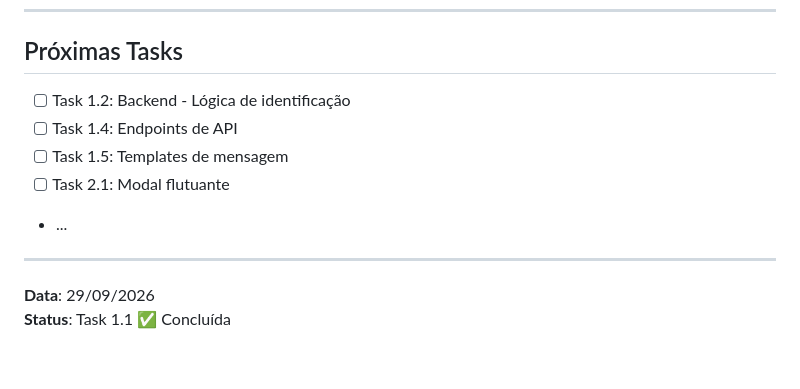
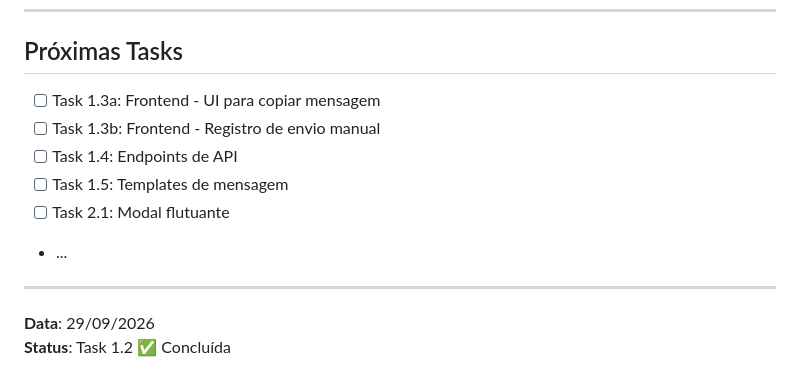
Before and after one commit to qqafabio/cibelematozofotografia, a Markdown page: docs/MODULO_COBRANCA.md, the part around one of its changes. Drawn GitHub-style.

```diff
--- a/docs/MODULO_COBRANCA.md
+++ b/docs/MODULO_COBRANCA.md
@@ -185,7 +270,8 @@
 
 ## Próximas Tasks
 
-- [ ] Task 1.2: Backend - Lógica de identificação
+- [ ] Task 1.3a: Frontend - UI para copiar mensagem
+- [ ] Task 1.3b: Frontend - Registro de envio manual
 - [ ] Task 1.4: Endpoints de API
 - [ ] Task 1.5: Templates de mensagem
 - [ ] Task 2.1: Modal flutuante
@@ -194,4 +280,4 @@
 ---
 
 **Data**: 29/09/2026
-**Status**: Task 1.1 ✅ Concluída
+**Status**: Task 1.2 ✅ Concluída
```
Also changed, not shown: other parts of docs/MODULO_COBRANCA.md (+85 -0 lines).
